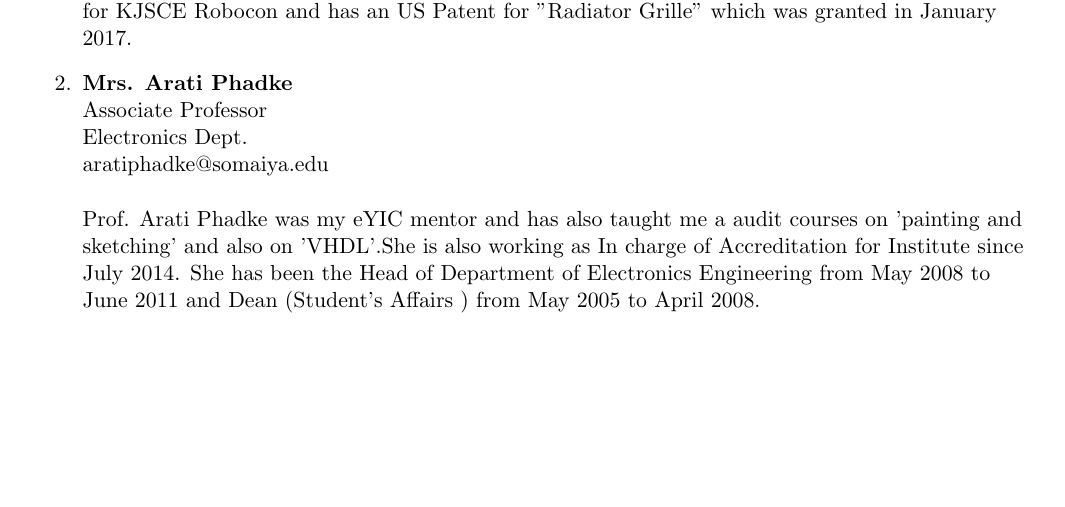
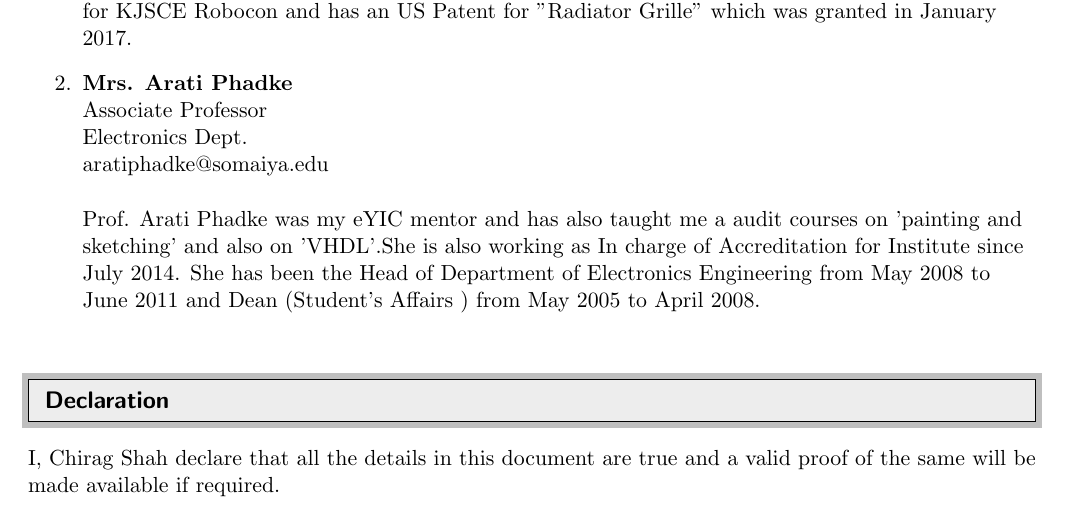
Before and after one commit to chirag-s/Chirag_Resume, a LaTeX CV (Resume_v1.tex): part of page 5 of 5, cut so that both start at the same text, the shorter picture padded with empty space. Compiled offline with pdfLaTeX.

Commit message:
Declaration has been added

```diff
--- a/Resume_v1.tex
+++ b/Resume_v1.tex
@@ -290,4 +290,9 @@ Prof. Avinash Prabhudesai is the project guide of my final year project "Autonom
 	\textbf{}  \\ Prof. Arati Phadke was my eYIC mentor and has also taught me a audit courses on 'painting and sketching' and also on 'VHDL'.She is also working as In charge of Accreditation for Institute since July 2014. She has been the Head of Department of Electronics Engineering from May 2008 to June 2011 and Dean (Student’s Affairs ) from May 2005 to April 2008.
 \end{enumerate}
 
+%--------------------------------------Declaration---------------------------------
+\resheading{Declaration}
+\textbf{}  \\
+I, Chirag Shah declare that all the details in this document are true and a valid proof of the same will be made available if required.
+
 \end{document}
```
Also changed, not shown: Resume_v1.pdf, 2 other files.
